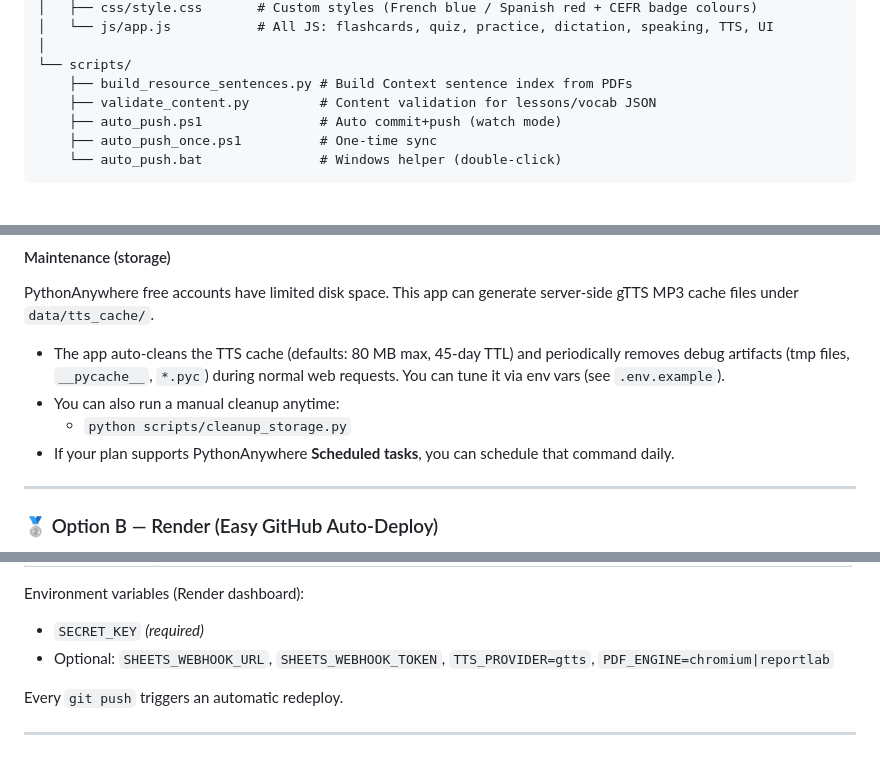
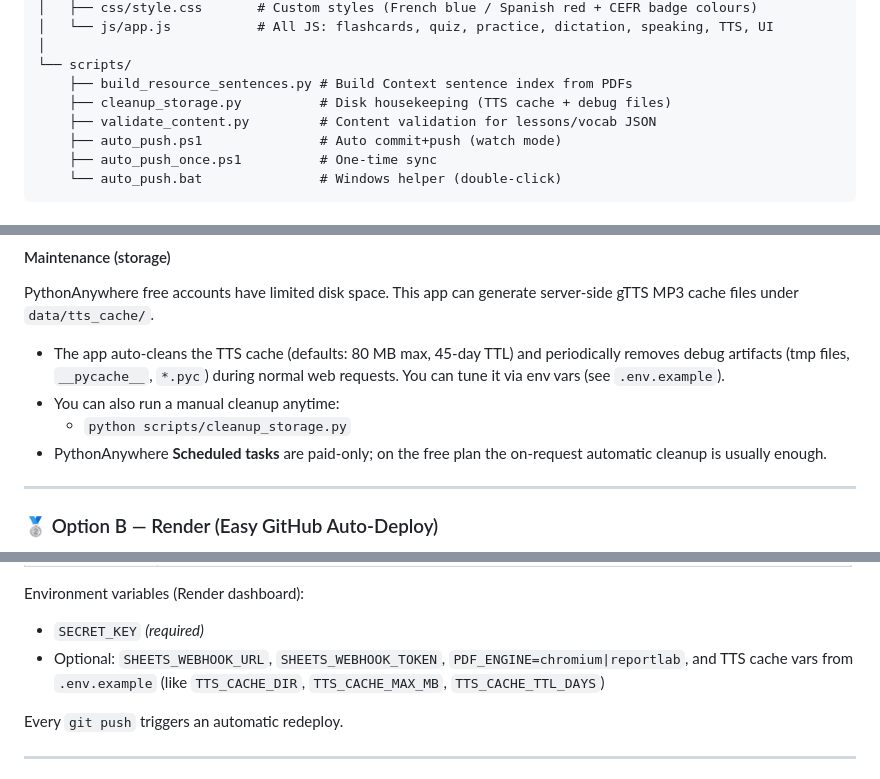
Before and after one commit to Ahsan728/Language_Coach, a Markdown page: README.md, 3 parts joined by grey strips. GitHub-like rendering.

```diff
--- a/README.md
+++ b/README.md
@@ -151,6 +150,7 @@ Language Coach/
 │
 └── scripts/
     ├── build_resource_sentences.py # Build Context sentence index from PDFs
+    ├── cleanup_storage.py          # Disk housekeeping (TTS cache + debug files)
     ├── validate_content.py         # Content validation for lessons/vocab JSON
     ├── auto_push.ps1               # Auto commit+push (watch mode)
     ├── auto_push_once.ps1          # One-time sync
@@ -387,7 +396,7 @@ PythonAnywhere free accounts have limited disk space. This app can generate serv
 - The app auto-cleans the TTS cache (defaults: 80 MB max, 45-day TTL) and periodically removes debug artifacts (tmp files, `__pycache__`, `*.pyc`) during normal web requests. You can tune it via env vars (see `.env.example`).
 - You can also run a manual cleanup anytime:
   - `python scripts/cleanup_storage.py`
-- If your plan supports PythonAnywhere **Scheduled tasks**, you can schedule that command daily.
+- PythonAnywhere **Scheduled tasks** are paid-only; on the free plan the on-request automatic cleanup is usually enough.
 
 ---
 
@@ -405,7 +414,7 @@ PythonAnywhere free accounts have limited disk space. This app can generate serv
 
 Environment variables (Render dashboard):
 - `SECRET_KEY` *(required)*
-- Optional: `SHEETS_WEBHOOK_URL`, `SHEETS_WEBHOOK_TOKEN`, `TTS_PROVIDER=gtts`, `PDF_ENGINE=chromium|reportlab`
+- Optional: `SHEETS_WEBHOOK_URL`, `SHEETS_WEBHOOK_TOKEN`, `PDF_ENGINE=chromium|reportlab`, and TTS cache vars from `.env.example` (like `TTS_CACHE_DIR`, `TTS_CACHE_MAX_MB`, `TTS_CACHE_TTL_DAYS`)
 
 Every `git push` triggers an automatic redeploy.
 
```
Also changed, not shown: other parts of README.md (+25 -19 lines).
